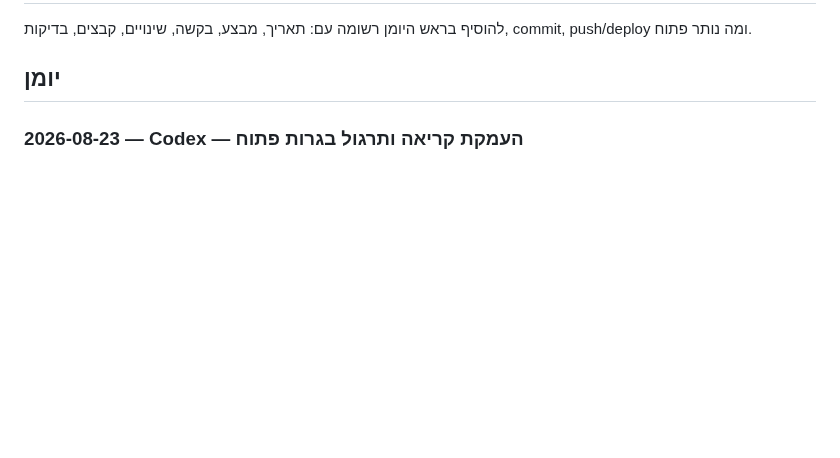
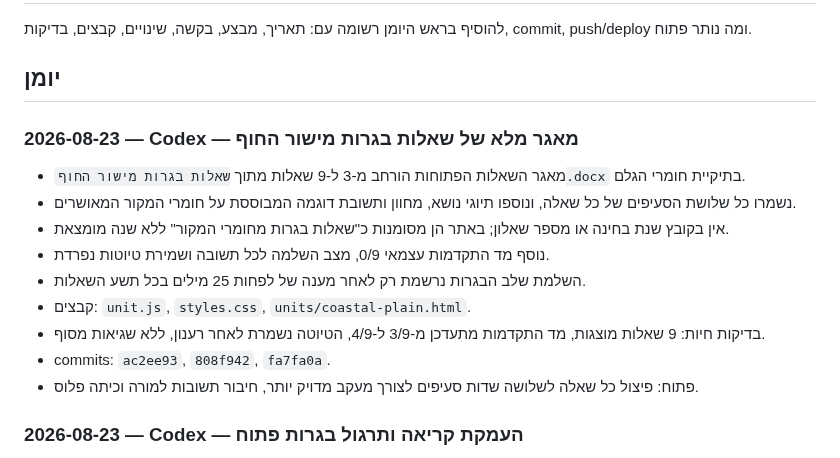
Before and after one commit to nisan1234-afk/tourism-bagrut-v2, a Markdown page: AI_WORKLOG.md, the part around the change. GitHub-like rendering; blank space fills up the shorter version.

Commit message:
Document full Coastal Plain source Bagrut bank

```diff
--- a/AI_WORKLOG.md
+++ b/AI_WORKLOG.md
@@ -15,6 +15,18 @@
 להוסיף בראש היומן רשומה עם: תאריך, מבצע, בקשה, שינויים, קבצים, בדיקות, commit, push/deploy ומה נותר פתוח.
 
 ## יומן
+
+### 2026-08-23 — Codex — מאגר מלא של שאלות בגרות מישור החוף
+
+- מאגר השאלות הפתוחות הורחב מ-3 ל-9 שאלות מתוך `שאלות בגרות מישור החוף.docx` בתיקיית חומרי הגלם.
+- נשמרו כל שלושת הסעיפים של כל שאלה, ונוספו תיוגי נושא, מחוון ותשובת דוגמה המבוססת על חומרי המקור המאושרים.
+- אין בקובץ שנת בחינה או מספר שאלון; באתר הן מסומנות כ"שאלות בגרות מחומרי המקור" ללא שנה מומצאת.
+- נוסף מד התקדמות עצמאי 0/9, מצב השלמה לכל תשובה ושמירת טיוטות נפרדת.
+- השלמת שלב הבגרות נרשמת רק לאחר מענה של לפחות 25 מילים בכל תשע השאלות.
+- קבצים: `unit.js`, `styles.css`, `units/coastal-plain.html`.
+- בדיקות חיות: 9 שאלות מוצגות, מד התקדמות מתעדכן מ-3/9 ל-4/9, הטיוטה נשמרת לאחר רענון, ללא שגיאות מסוף.
+- commits: `ac2ee93`, `808f942`, `fa7fa0a`.
+- פתוח: פיצול כל שאלה לשלושה שדות סעיפים לצורך מעקב מדויק יותר, חיבור תשובות למורה וכיתה פלוס.
 
 ### 2026-08-23 — Codex — העמקת קריאה ותרגול בגרות פתוח
 
```
